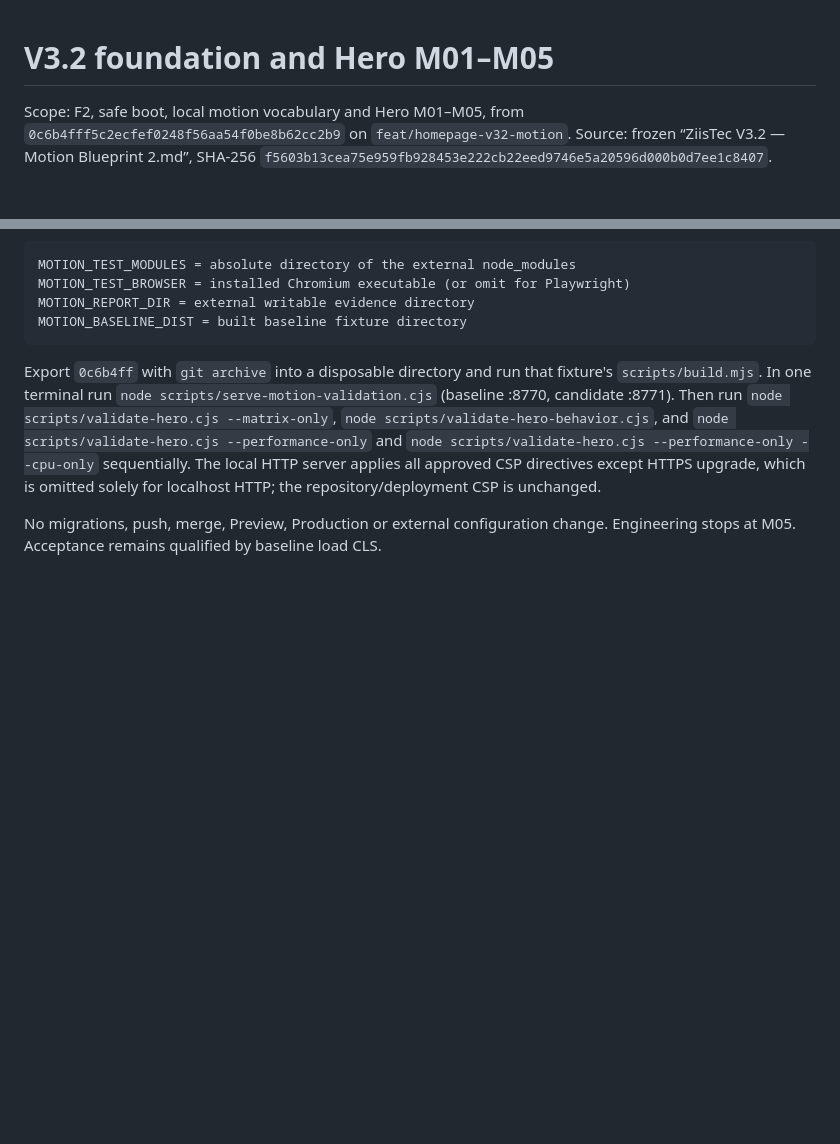
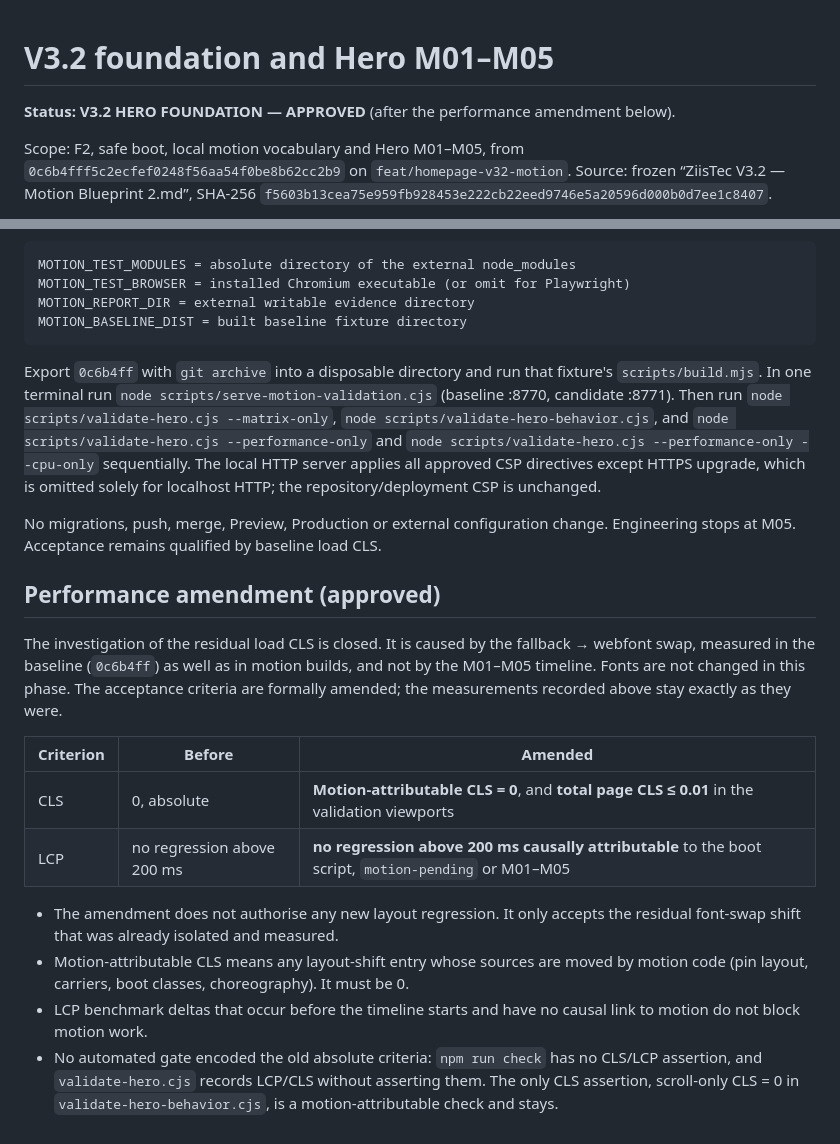
Before and after one commit to joaovitorescarparo-png/ziistec-site, a Markdown page: docs/V32_HERO_VALIDATION.md, 2 parts joined by grey strips. Drawn GitHub-style; blank space fills up the shorter version.

Commit message:
docs(motion): formalize hero performance acceptance
Record the approved performance amendment for V3.2 and mark the Hero
foundation (M01–M05) as approved.

- CLS: "0 absolute" becomes motion-attributable CLS = 0 plus total page
  CLS <= 0.01 in the validation viewports. The residual load shift is the
  fallback -> webfont swap, present in the 0c6b4ff baseline; fonts are not
  changed in this phase and no new layout regression is authorised.
- LCP: no regression above 200 ms causally attributable to the boot script,
  motion-pending or M01–M05; benchmark deltas before the timeline without
  causal link do not block motion.
- Existing measurements are preserved unchanged. No gate encoded the old
  absolute criteria; the scroll-only CLS = 0 assertion stays.

Status: V3.2 HERO FOUNDATION — APPROVED.

Co-Authored-By: Claude Opus 5.5 <noreply@anthropic.com>
Claude-Session: https://claude.ai/code/session_014XtkG4Td7b1evMXLNZJvu7

```diff
--- a/docs/V32_HERO_VALIDATION.md
+++ b/docs/V32_HERO_VALIDATION.md
@@ -1,4 +1,6 @@
 # V3.2 foundation and Hero M01–M05
+
+**Status: V3.2 HERO FOUNDATION — APPROVED** (after the performance amendment below).
 
 Scope: F2, safe boot, local motion vocabulary and Hero M01–M05, from
 `0c6b4fff5c2ecfef0248f56aa54f0be8b62cc2b9` on `feat/homepage-v32-motion`.
@@ -106,3 +108,27 @@ solely for localhost HTTP; the repository/deployment CSP is unchanged.
 
 No migrations, push, merge, Preview, Production or external configuration change.
 Engineering stops at M05. Acceptance remains qualified by baseline load CLS.
+
+## Performance amendment (approved)
+
+The investigation of the residual load CLS is closed. It is caused by the
+fallback → webfont swap, measured in the baseline (`0c6b4ff`) as well as in
+motion builds, and not by the M01–M05 timeline. Fonts are not changed in this
+phase. The acceptance criteria are formally amended; the measurements recorded
+above stay exactly as they were.
+
+| Criterion | Before | Amended |
+|---|---|---|
+| CLS | 0, absolute | **Motion-attributable CLS = 0**, and **total page CLS ≤ 0.01** in the validation viewports |
+| LCP | no regression above 200 ms | **no regression above 200 ms causally attributable** to the boot script, `motion-pending` or M01–M05 |
+
+- The amendment does not authorise any new layout regression. It only accepts
+  the residual font-swap shift that was already isolated and measured.
+- Motion-attributable CLS means any layout-shift entry whose sources are moved
+  by motion code (pin layout, carriers, boot classes, choreography). It must be 0.
+- LCP benchmark deltas that occur before the timeline starts and have no causal
+  link to motion do not block motion work.
+- No automated gate encoded the old absolute criteria: `npm run check` has no
+  CLS/LCP assertion, and `validate-hero.cjs` records LCP/CLS without asserting
+  them. The only CLS assertion, scroll-only CLS = 0 in
+  `validate-hero-behavior.cjs`, is a motion-attributable check and stays.
```
